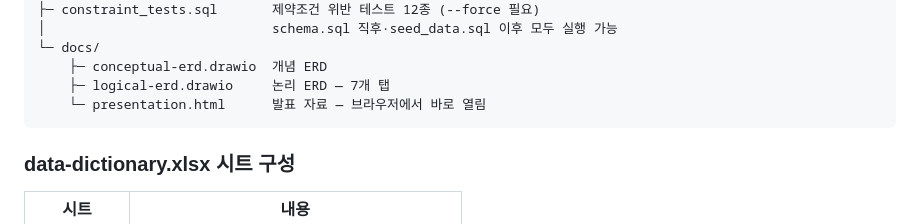
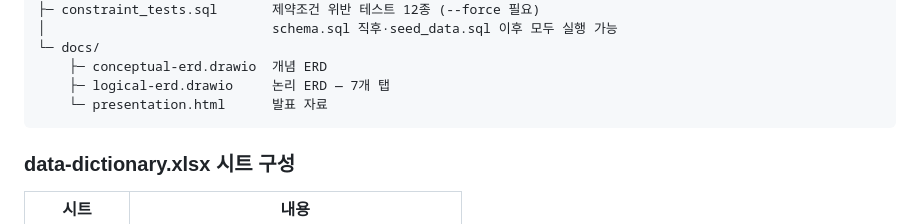
Before and after one commit to Doo-Lee01/deceased-account-block-db, a Markdown page: README.md, the part around one of its changes. GitHub-like rendering.

````diff
--- a/README.md
+++ b/README.md
@@ -454,7 +457,7 @@ mysql -u root -p --force < constraint_tests.sql
 └─ docs/
     ├─ conceptual-erd.drawio  개념 ERD
     ├─ logical-erd.drawio     논리 ERD — 7개 탭
-    └─ presentation.html      발표 자료 — 브라우저에서 바로 열림
+    └─ presentation.html      발표 자료
 ```
 
 ### data-dictionary.xlsx 시트 구성
````
Also changed, not shown: other parts of README.md (+3 -0 lines).
